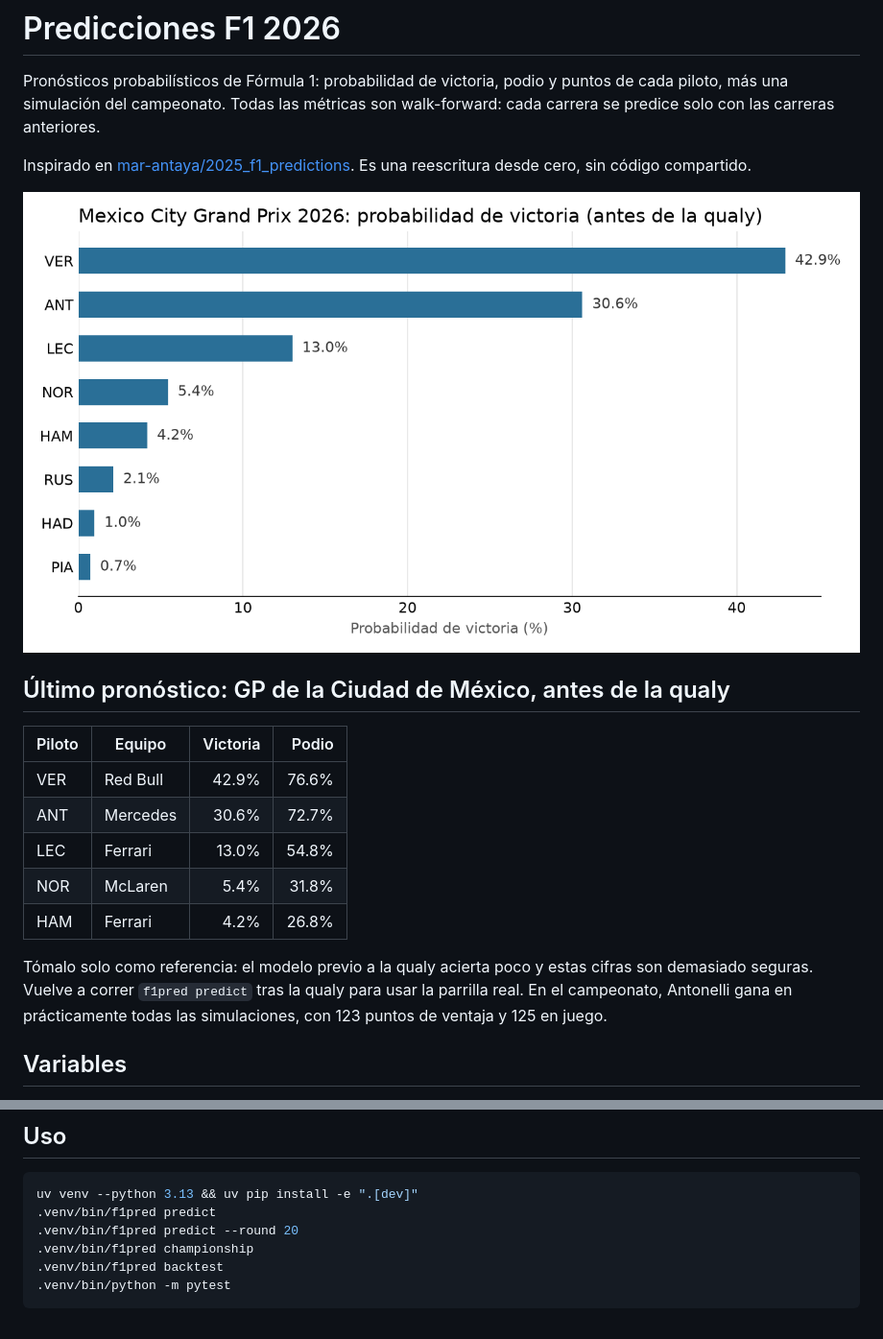
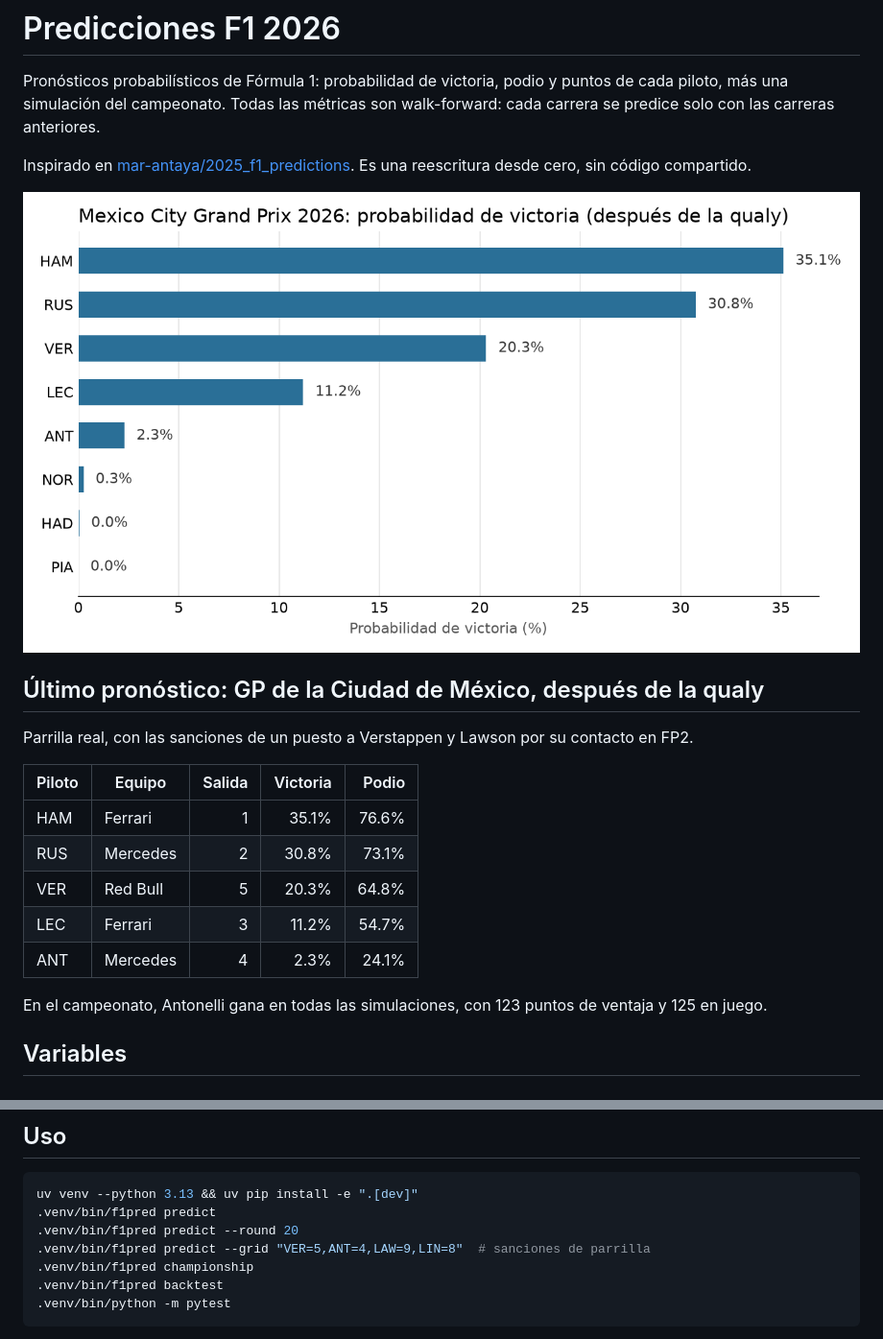
Before and after one commit to FernandoRomez/f1-predictions-2026, a Markdown page: README.md, 2 parts joined by grey strips. Shown at 96% size. GitHub-like rendering; pictures changed too: results/2026_19_rodriguez.png.

```diff
--- a/README.md
+++ b/README.md
@@ -6,17 +6,19 @@ Inspirado en [mar-antaya/2025_f1_predictions](https://github.com/mar-antaya/2025
 
 ![Pronóstico de México 2026](results/2026_19_rodriguez.png)
 
-## Último pronóstico: GP de la Ciudad de México, antes de la qualy
+## Último pronóstico: GP de la Ciudad de México, después de la qualy
 
-| Piloto | Equipo | Victoria | Podio |
-|---|---|---:|---:|
-| VER | Red Bull | 42.9% | 76.6% |
-| ANT | Mercedes | 30.6% | 72.7% |
-| LEC | Ferrari | 13.0% | 54.8% |
-| NOR | McLaren | 5.4% | 31.8% |
-| HAM | Ferrari | 4.2% | 26.8% |
+Parrilla real, con las sanciones de un puesto a Verstappen y Lawson por su contacto en FP2.
 
-Tómalo solo como referencia: el modelo previo a la qualy acierta poco y estas cifras son demasiado seguras. Vuelve a correr `f1pred predict` tras la qualy para usar la parrilla real. En el campeonato, Antonelli gana en prácticamente todas las simulaciones, con 123 puntos de ventaja y 125 en juego.
+| Piloto | Equipo | Salida | Victoria | Podio |
+|---|---|---:|---:|---:|
+| HAM | Ferrari | 1 | 35.1% | 76.6% |
+| RUS | Mercedes | 2 | 30.8% | 73.1% |
+| VER | Red Bull | 5 | 20.3% | 64.8% |
+| LEC | Ferrari | 3 | 11.2% | 54.7% |
+| ANT | Mercedes | 4 | 2.3% | 24.1% |
+
+En el campeonato, Antonelli gana en todas las simulaciones, con 123 puntos de ventaja y 125 en juego.
 
 ## Variables
 
@@ -49,6 +51,7 @@ En log-loss y Brier, menor es mejor. Solo 2026 (18 carreras): el modelo con qual
 uv venv --python 3.13 && uv pip install -e ".[dev]"
 .venv/bin/f1pred predict
 .venv/bin/f1pred predict --round 20
+.venv/bin/f1pred predict --grid "VER=5,ANT=4,LAW=9,LIN=8"  # sanciones de parrilla
 .venv/bin/f1pred championship
 .venv/bin/f1pred backtest
 .venv/bin/python -m pytest
```
Also changed, not shown: 4 other files.
